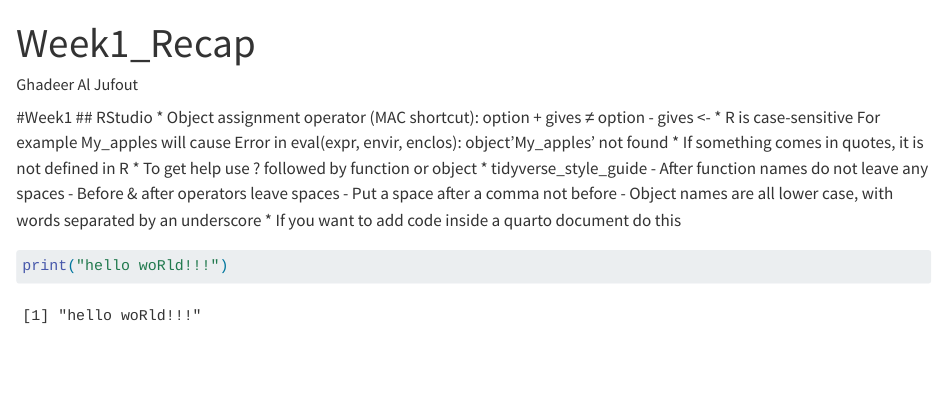
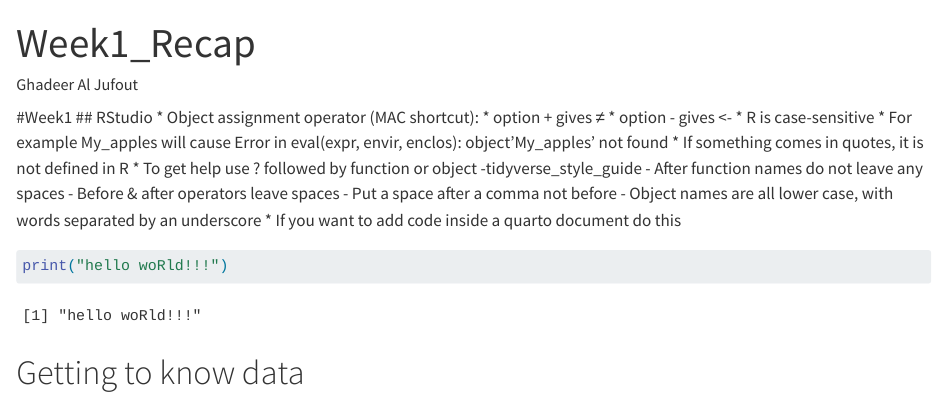
Before and after one commit to Hadeel03/RStudio-, a Quarto document (Week1_Recap.qmd): the page in a window 1100 px wide, from its top. Rendered offline with R 4.5, knitr and Pandoc in place of Quarto, with nearby package versions.

Commit message:
Update Week1_Recap.qmd
I fixed some formatting

````diff
--- a/Week1_Recap.qmd
+++ b/Week1_Recap.qmd
@@ -7,20 +7,22 @@ format: html
 
 #Week1
 ## RStudio
-  * Object assignment operator (MAC shortcut):
-  option + gives ≠
-  option - gives <-
-  * R is case-sensitive
-  For example My_apples will cause Error in eval(expr, envir, enclos): object'My_apples' not found
-  * If something comes in quotes, it is not defined in R
-  * To get help use ? followed by function or object
-  * tidyverse_style_guide
-    - After function names do not leave any spaces
-    - Before & after operators leave spaces
-    - Put a space after a comma not before
-    - Object names are all lower case, with words separated by an underscore
-    * If you want to add code inside a quarto document do this
+* Object assignment operator (MAC shortcut):
+  * option + gives ≠
+  * option - gives <-
+* R is case-sensitive
+  * For example My_apples will cause Error in eval(expr, envir, enclos):                   object'My_apples' not found
+* If something comes in quotes, it is not defined in R
+* To get help use ? followed by function or object
+-tidyverse_style_guide
+  - After function names do not leave any spaces
+  - Before & after operators leave spaces
+  - Put a space after a comma not before
+  - Object names are all lower case, with words separated by an underscore
+* If you want to add code inside a quarto document do this
 
 ```{r}
 print("hello woRld!!!")
 ```
+
+# Getting to know data
````
